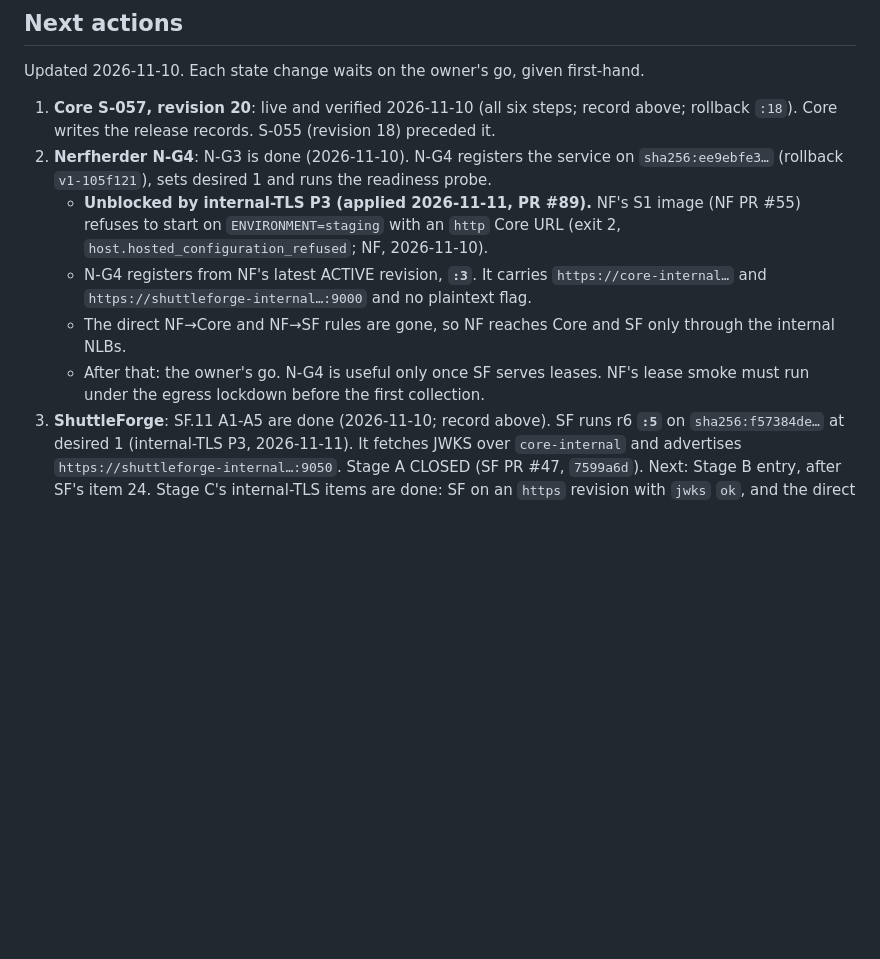
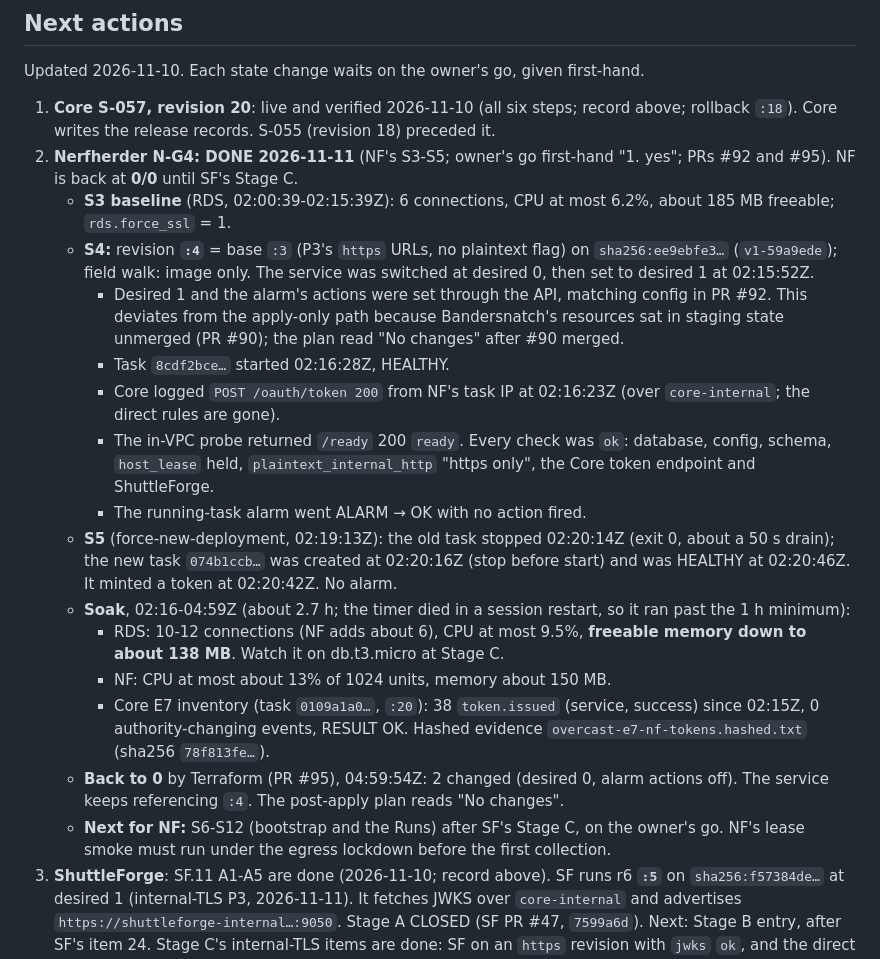
Before and after one commit to arclightintel-dev/arclight-overcast, a Markdown page: docs/PROJECT_STATE.md, the part around the change. GitHub-like rendering; blank space fills up the shorter version.

Commit message:
Record NF N-G4 (S3-S5) done; NF back to 0/0 after the soak
Co-Authored-By: Claude Opus 5.5 <noreply@anthropic.com>

```diff
--- a/docs/PROJECT_STATE.md
+++ b/docs/PROJECT_STATE.md
@@ -276,11 +276,21 @@ Verified live after apply: the only ECS service is `arclight-core-staging`, stil
 Updated 2026-11-10. Each state change waits on the owner's go, given first-hand.
 
 1. **Core S-057, revision 20**: live and verified 2026-11-10 (all six steps; record above; rollback `:18`). Core writes the release records. S-055 (revision 18) preceded it.
-2. **Nerfherder N-G4**: N-G3 is done (2026-11-10). N-G4 registers the service on `sha256:ee9ebfe3…` (rollback `v1-105f121`), sets desired 1 and runs the readiness probe.
-   - **Unblocked by internal-TLS P3 (applied 2026-11-11, PR #89).** NF's S1 image (NF PR #55) refuses to start on `ENVIRONMENT=staging` with an `http` Core URL (exit 2, `host.hosted_configuration_refused`; NF, 2026-11-10).
-   - N-G4 registers from NF's latest ACTIVE revision, **`:3`**. It carries `https://core-internal…` and `https://shuttleforge-internal…:9000` and no plaintext flag.
-   - The direct NF→Core and NF→SF rules are gone, so NF reaches Core and SF only through the internal NLBs.
-   - After that: the owner's go. N-G4 is useful only once SF serves leases. NF's lease smoke must run under the egress lockdown before the first collection.
+2. **Nerfherder N-G4: DONE 2026-11-11** (NF's S3-S5; owner's go first-hand "1. yes"; PRs #92 and #95). NF is back at **0/0** until SF's Stage C.
+   - **S3 baseline** (RDS, 02:00:39-02:15:39Z): 6 connections, CPU at most 6.2%, about 185 MB freeable; `rds.force_ssl` = 1.
+   - **S4:** revision **`:4`** = base `:3` (P3's `https` URLs, no plaintext flag) on `sha256:ee9ebfe3…` (`v1-59a9ede`); field walk: image only. The service was switched at desired 0, then set to desired 1 at 02:15:52Z.
+     - Desired 1 and the alarm's actions were set through the API, matching config in PR #92. This deviates from the apply-only path because Bandersnatch's resources sat in staging state unmerged (PR #90); the plan read "No changes" after #90 merged.
+     - Task `8cdf2bce…` started 02:16:28Z, HEALTHY.
+     - Core logged `POST /oauth/token 200` from NF's task IP at 02:16:23Z (over `core-internal`; the direct rules are gone).
+     - The in-VPC probe returned `/ready` 200 `ready`. Every check was `ok`: database, config, schema, `host_lease` held, `plaintext_internal_http` "https only", the Core token endpoint and ShuttleForge.
+     - The running-task alarm went ALARM → OK with no action fired.
+   - **S5** (force-new-deployment, 02:19:13Z): the old task stopped 02:20:14Z (exit 0, about a 50 s drain); the new task `074b1ccb…` was created at 02:20:16Z (stop before start) and was HEALTHY at 02:20:46Z. It minted a token at 02:20:42Z. No alarm.
+   - **Soak**, 02:16-04:59Z (about 2.7 h; the timer died in a session restart, so it ran past the 1 h minimum):
+     - RDS: 10-12 connections (NF adds about 6), CPU at most 9.5%, **freeable memory down to about 138 MB**. Watch it on db.t3.micro at Stage C.
+     - NF: CPU at most about 13% of 1024 units, memory about 150 MB.
+     - Core E7 inventory (task `0109a1a0…`, `:20`): 38 `token.issued` (service, success) since 02:15Z, 0 authority-changing events, RESULT OK. Hashed evidence `overcast-e7-nf-tokens.hashed.txt` (sha256 `78f813fe…`).
+   - **Back to 0** by Terraform (PR #95), 04:59:54Z: 2 changed (desired 0, alarm actions off). The service keeps referencing `:4`. The post-apply plan reads "No changes".
+   - **Next for NF:** S6-S12 (bootstrap and the Runs) after SF's Stage C, on the owner's go. NF's lease smoke must run under the egress lockdown before the first collection.
 3. **ShuttleForge**: SF.11 A1-A5 are done (2026-11-10; record above). SF runs r6 **`:5`** on `sha256:f57384de…` at desired 1 (internal-TLS P3, 2026-11-11). It fetches JWKS over `core-internal` and advertises `https://shuttleforge-internal…:9050`. Stage A CLOSED (SF PR #47, `7599a6d`). Next: Stage B entry, after SF's item 24. Stage C's internal-TLS items are done: SF on an `https` revision with `jwks` `ok`, and the direct rules removed. Stage C still needs SF's httpx re-confirmation against the pushed CI image and C-G7's operational evidence. Pending the owner's go: DEBT #125 (drop `main` from SF's push-role trust).
 4. **Cloudflare Terraform**: spec an isolated root (provider v5) adopting the arclight-complex.net staging records and the Access app, then DR-21 origin client certificates.
 5. **Owner**: confirm the `arclight-prod-alarms` subscription email (DR-19); decide whether to take a live `SHOW max_connections` reading (needs a one-off task definition).
```
